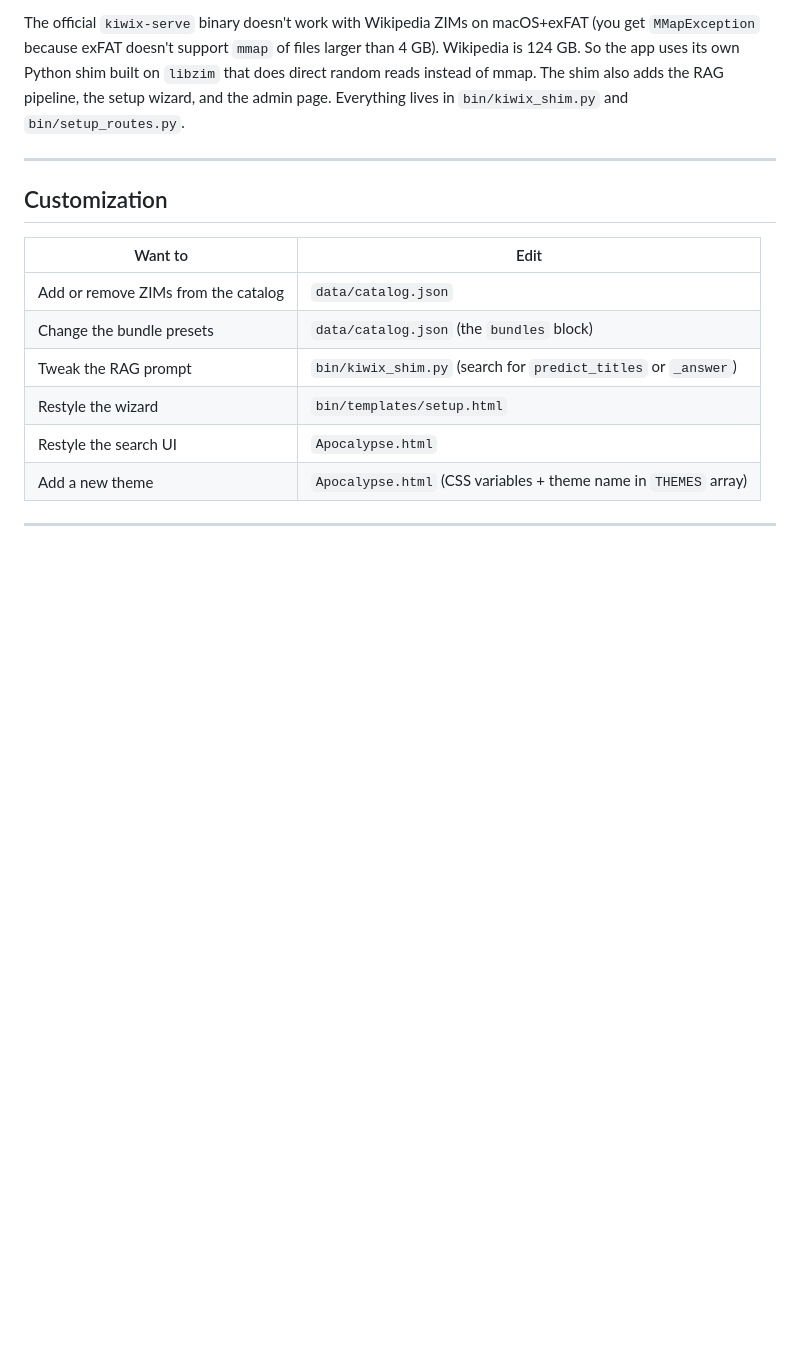
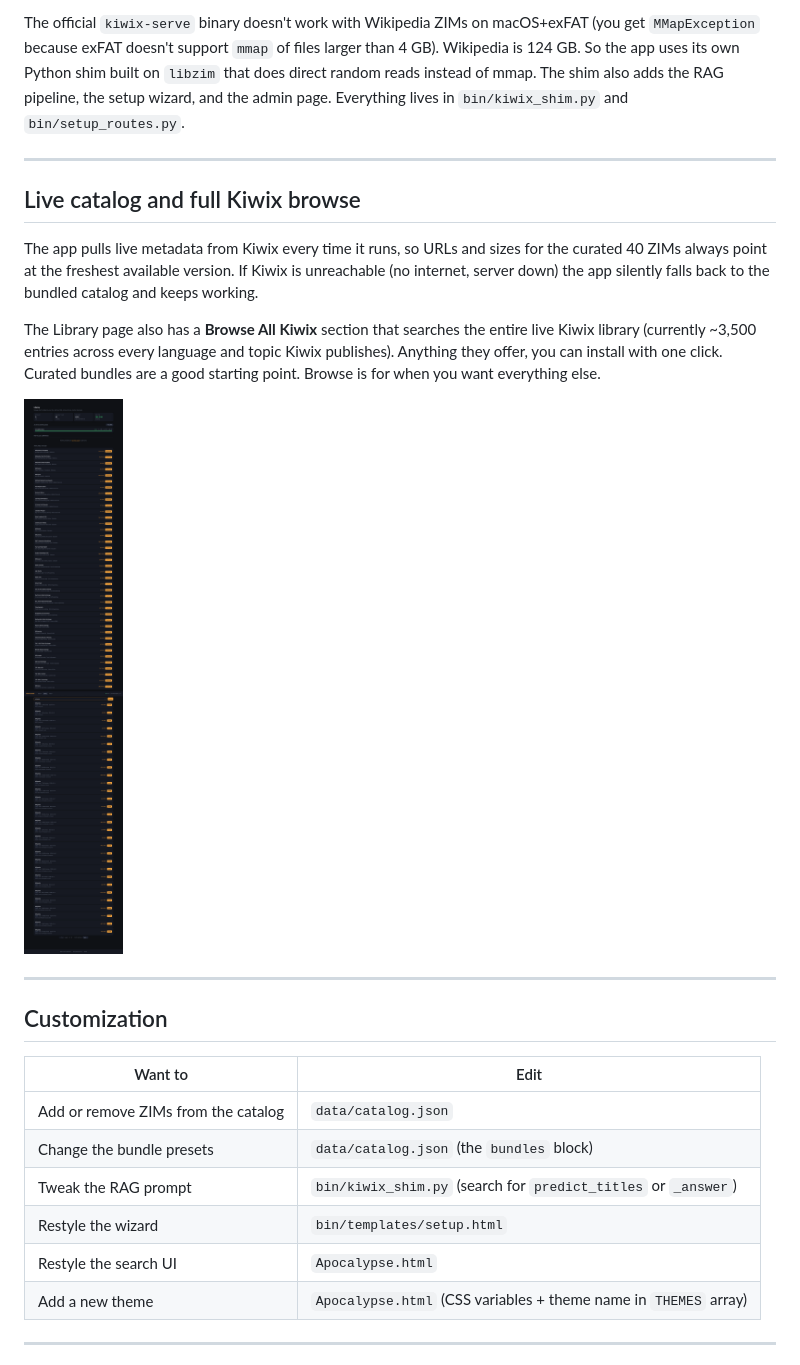
Before and after one commit to hratterman/apocalypse-drive, a Markdown page: README.md, the part around the change. Rendered like a GitHub page; pictures changed too: docs/screenshots/admin-browse-kiwix.png (added); blank space fills up the shorter version.

```diff
--- a/README.md
+++ b/README.md
@@ -161,6 +161,16 @@ The official `kiwix-serve` binary doesn't work with Wikipedia ZIMs on macOS+exFA
 
 ---
 
+## Live catalog and full Kiwix browse
+
+The app pulls live metadata from Kiwix every time it runs, so URLs and sizes for the curated 40 ZIMs always point at the freshest available version. If Kiwix is unreachable (no internet, server down) the app silently falls back to the bundled catalog and keeps working.
+
+The Library page also has a **Browse All Kiwix** section that searches the entire live Kiwix library (currently ~3,500 entries across every language and topic Kiwix publishes). Anything they offer, you can install with one click. Curated bundles are a good starting point. Browse is for when you want everything else.
+
+![Browse all Kiwix](docs/screenshots/admin-browse-kiwix.png)
+
+---
+
 ## Customization
 
 | Want to | Edit |
```
Also changed, not shown: 4 other files.
